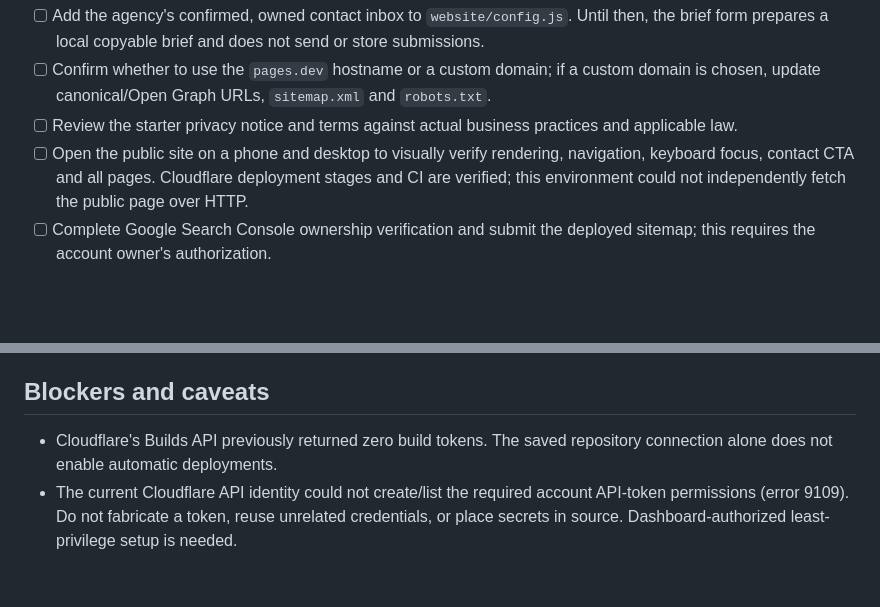
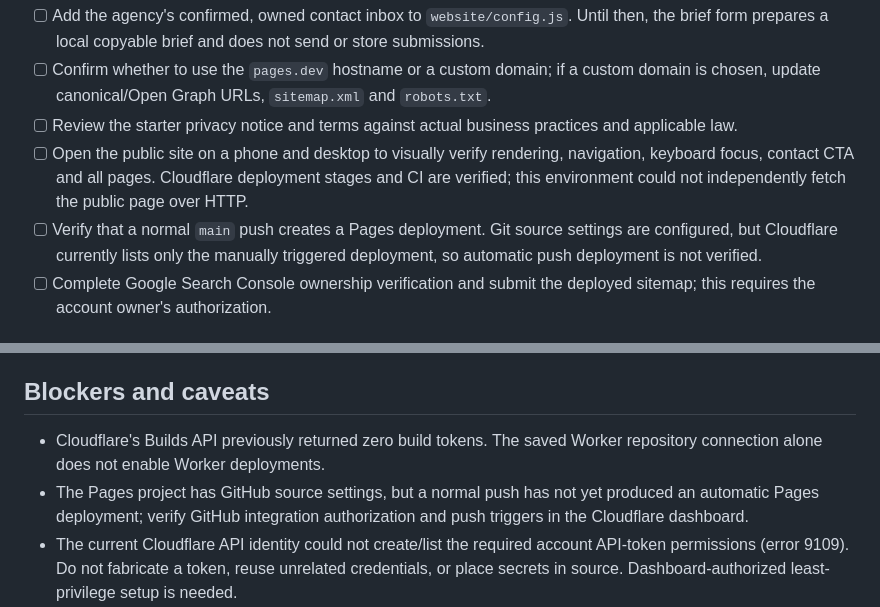
Before and after one commit to hamarketers05/ha_digital_agency_automation, a Markdown page: PROJECT_STATUS.md, 2 parts joined by grey strips. Rendered like a GitHub page; blank space fills up the shorter version.

Commit message:
docs(status): note Pages auto-deployment verification blocker

```diff
--- a/PROJECT_STATUS.md
+++ b/PROJECT_STATUS.md
@@ -45,6 +45,7 @@
 - [ ] Confirm whether to use the `pages.dev` hostname or a custom domain; if a custom domain is chosen, update canonical/Open Graph URLs, `sitemap.xml` and `robots.txt`.
 - [ ] Review the starter privacy notice and terms against actual business practices and applicable law.
 - [ ] Open the public site on a phone and desktop to visually verify rendering, navigation, keyboard focus, contact CTA and all pages. Cloudflare deployment stages and CI are verified; this environment could not independently fetch the public page over HTTP.
+- [ ] Verify that a normal `main` push creates a Pages deployment. Git source settings are configured, but Cloudflare currently lists only the manually triggered deployment, so automatic push deployment is not verified.
 - [ ] Complete Google Search Console ownership verification and submit the deployed sitemap; this requires the account owner's authorization.
 
 ## Remaining for Phase 1 acceptance
@@ -64,7 +65,8 @@
 
 ## Blockers and caveats
 
-- Cloudflare's Builds API previously returned zero build tokens. The saved repository connection alone does not enable automatic deployments.
+- Cloudflare's Builds API previously returned zero build tokens. The saved Worker repository connection alone does not enable Worker deployments.
+- The Pages project has GitHub source settings, but a normal push has not yet produced an automatic Pages deployment; verify GitHub integration authorization and push triggers in the Cloudflare dashboard.
 - The current Cloudflare API identity could not create/list the required account API-token permissions (error 9109). Do not fabricate a token, reuse unrelated credentials, or place secrets in source. Dashboard-authorized least-privilege setup is needed.
 - External HTTP access to workers.dev has not yet been independently confirmed; a configured route is not proof of a successful browser response.
 - Groq is the selected primary provider, but no live Groq request is claimed until a secret is configured and a controlled API test passes. Free limits can change; do not enable billing.
```
